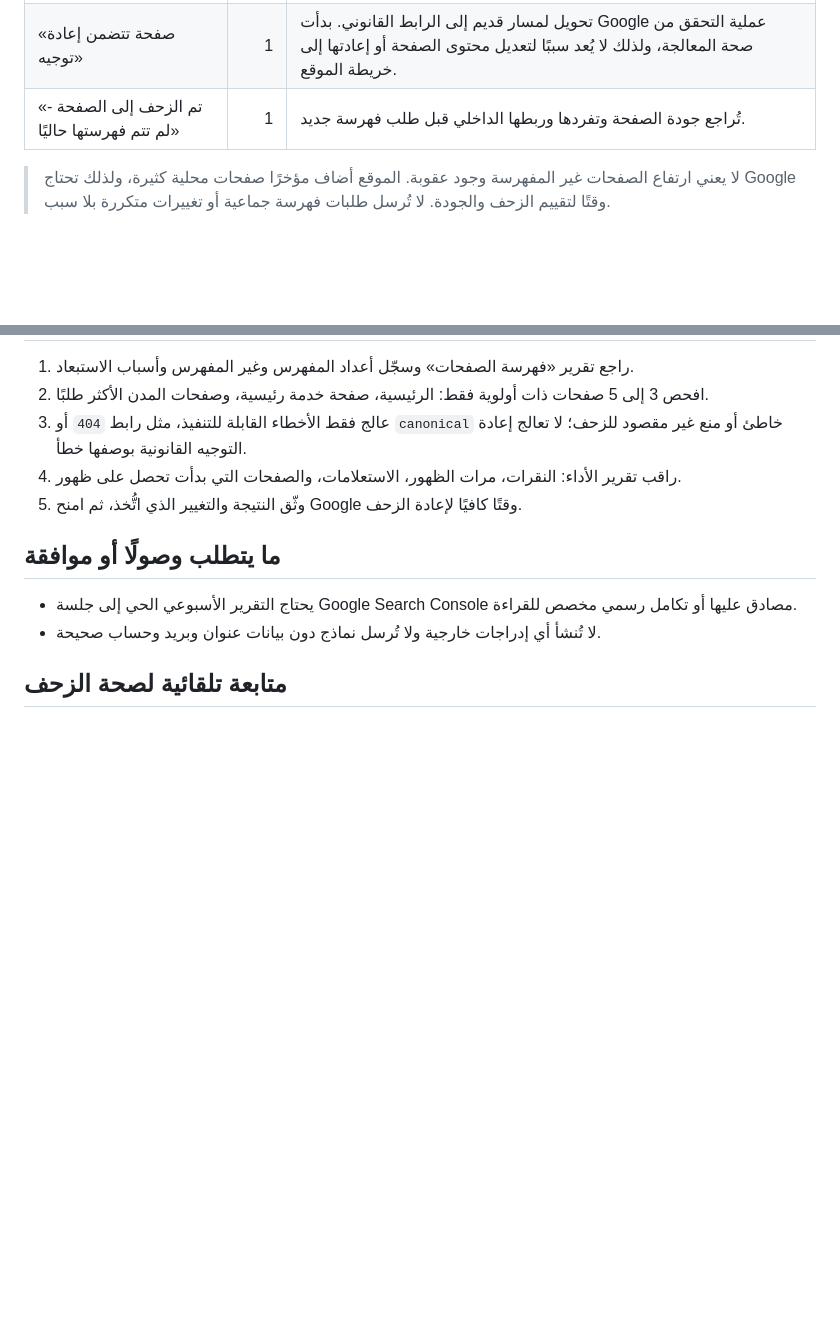
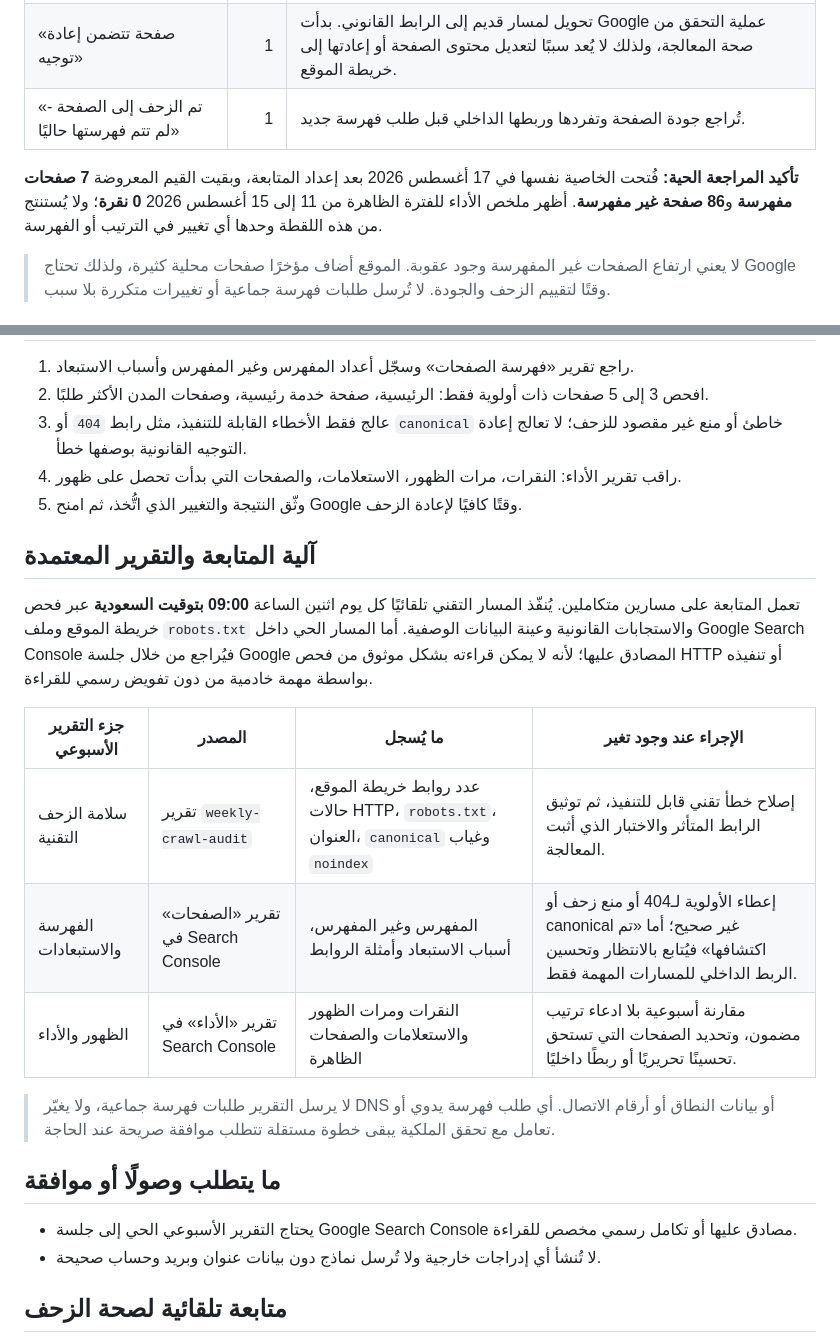
Before and after one commit to riorioriorio000000-debug/ishraqa-website-backup, a Markdown page: docs/search-console-weekly-baseline.md, 2 parts joined by grey strips. GitHub-like rendering; blank space fills up the shorter version.

Commit message:
Checkpoint: تحديث متابعة Google Search Console الأسبوعية: وثقنا مراجعة حية لخاصية al-eshraqa.co تؤكد استمرار 7 صفحات مفهرسة و86 غير مفهرسة، مع تسجيل أن ملخص الأداء الظاهر لا يتضمن نقرات للفترة 11–15 أغسطس 2026. اعتمدنا تقريرًا أسبوعيًا يجمع فحصًا تقنيًا تلقائيًا كل اثنين 09:00 بتوقيت السعودية مع مراجعة Search Console عبر جلسة Google مصادق عليها، وحددنا أولويات المعالجة بلا إرسال طلبات فهرسة جماعية. اجتازت 103 اختبارات وبناء الإنتاج؛ ولم يتغير DNS أو النطاقات أو أرقام الاتصال.

```diff
--- a/docs/search-console-weekly-baseline.md
+++ b/docs/search-console-weekly-baseline.md
@@ -13,6 +13,8 @@
 | «تم اكتشاف الصفحة - لم تتم فهرستها حتى الآن» | 84 | الأولوية الحالية: الزحف والفهرسة التدريجية، مع تقوية الربط الداخلي والمحتوى المفيد للصفحات الأهم. |
 | «صفحة تتضمن إعادة توجيه» | 1 | تحويل لمسار قديم إلى الرابط القانوني. بدأت Google عملية التحقق من صحة المعالجة، ولذلك لا يُعد سببًا لتعديل محتوى الصفحة أو إعادتها إلى خريطة الموقع. |
 | «تم الزحف إلى الصفحة - لم تتم فهرستها حاليًا» | 1 | تُراجع جودة الصفحة وتفردها وربطها الداخلي قبل طلب فهرسة جديد. |
+
+**تأكيد المراجعة الحية:** فُتحت الخاصية نفسها في 17 أغسطس 2026 بعد إعداد المتابعة، وبقيت القيم المعروضة **7 صفحات مفهرسة** و**86 صفحة غير مفهرسة**. أظهر ملخص الأداء للفترة الظاهرة من 11 إلى 15 أغسطس 2026 **0 نقرة**؛ ولا يُستنتج من هذه اللقطة وحدها أي تغيير في الترتيب أو الفهرسة.
 
 > لا يعني ارتفاع الصفحات غير المفهرسة وجود عقوبة. الموقع أضاف مؤخرًا صفحات محلية كثيرة، ولذلك تحتاج Google وقتًا لتقييم الزحف والجودة. لا تُرسل طلبات فهرسة جماعية أو تغييرات متكررة بلا سبب.
 
@@ -42,6 +44,18 @@
 4. راقب تقرير الأداء: النقرات، مرات الظهور، الاستعلامات، والصفحات التي بدأت تحصل على ظهور.
 5. وثّق النتيجة والتغيير الذي اتُّخذ، ثم امنح Google وقتًا كافيًا لإعادة الزحف.
 
+## آلية المتابعة والتقرير المعتمدة
+
+تعمل المتابعة على مسارين متكاملين. يُنفّذ المسار التقني تلقائيًا كل يوم اثنين الساعة **09:00 بتوقيت السعودية** عبر فحص خريطة الموقع وملف `robots.txt` والاستجابات القانونية وعينة البيانات الوصفية. أما المسار الحي داخل Google Search Console فيُراجع من خلال جلسة Google المصادق عليها؛ لأنه لا يمكن قراءته بشكل موثوق من فحص HTTP أو تنفيذه بواسطة مهمة خادمية من دون تفويض رسمي للقراءة.
+
+| جزء التقرير الأسبوعي | المصدر | ما يُسجل | الإجراء عند وجود تغير |
+| --- | --- | --- | --- |
+| سلامة الزحف التقنية | تقرير `weekly-crawl-audit` | عدد روابط خريطة الموقع، حالات HTTP، `robots.txt`، العنوان، `canonical` وغياب `noindex` | إصلاح خطأ تقني قابل للتنفيذ، ثم توثيق الرابط المتأثر والاختبار الذي أثبت المعالجة. |
+| الفهرسة والاستبعادات | تقرير «الصفحات» في Search Console | المفهرس وغير المفهرس، أسباب الاستبعاد وأمثلة الروابط | إعطاء الأولوية لـ404 أو منع زحف أو canonical غير صحيح؛ أما «تم اكتشافها» فيُتابع بالانتظار وتحسين الربط الداخلي للمسارات المهمة فقط. |
+| الظهور والأداء | تقرير «الأداء» في Search Console | النقرات ومرات الظهور والاستعلامات والصفحات الظاهرة | مقارنة أسبوعية بلا ادعاء ترتيب مضمون، وتحديد الصفحات التي تستحق تحسينًا تحريريًا أو ربطًا داخليًا. |
+
+> لا يرسل التقرير طلبات فهرسة جماعية، ولا يغيّر DNS أو بيانات النطاق أو أرقام الاتصال. أي طلب فهرسة يدوي أو تعامل مع تحقق الملكية يبقى خطوة مستقلة تتطلب موافقة صريحة عند الحاجة.
+
 ## ما يتطلب وصولًا أو موافقة
 
 - يحتاج التقرير الأسبوعي الحي إلى جلسة Google Search Console مصادق عليها أو تكامل رسمي مخصص للقراءة.
```
Also changed, not shown: todo.md (+2 -2 lines).
